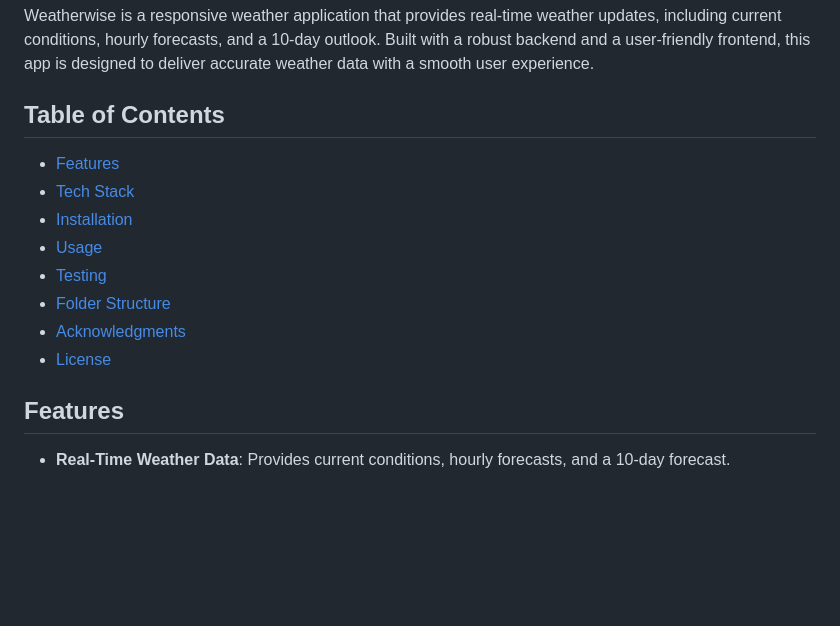
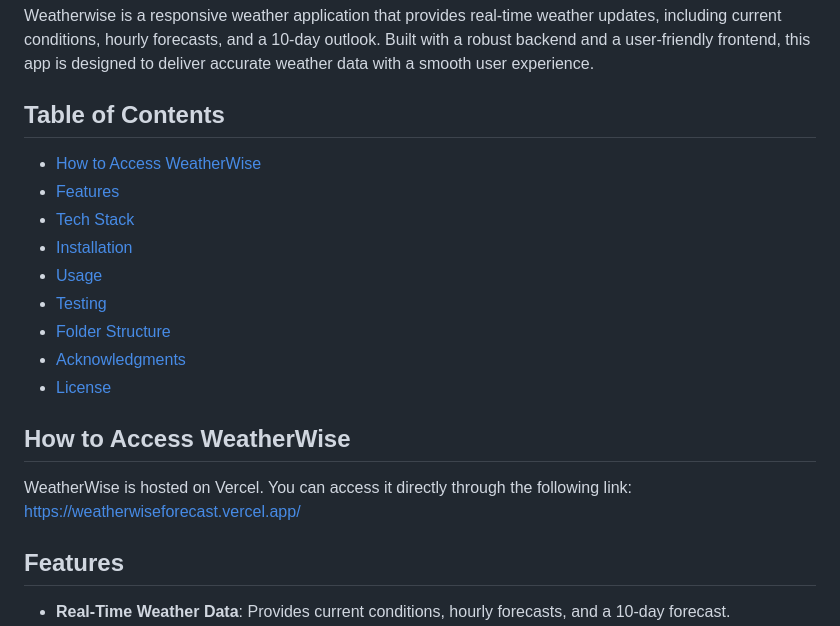
Before and after one commit to Maddily/weatherwise, a Markdown page: README.md, the part around the change. Drawn GitHub-style; blank space fills up the shorter version.

Commit message:
Add how-to-access section

```diff
--- a/README.md
+++ b/README.md
@@ -2,6 +2,7 @@
 Weatherwise is a responsive weather application that provides real-time weather updates, including current conditions, hourly forecasts, and a 10-day outlook. Built with a robust backend and a user-friendly frontend, this app is designed to deliver accurate weather data with a smooth user experience.
 
 ## Table of Contents
+- [How to Access WeatherWise](#how-to-access)
 - [Features](#features)
 - [Tech Stack](#tech-stack)
 - [Installation](#installation)
@@ -10,6 +11,9 @@ Weatherwise is a responsive weather application that provides real-time weather
 - [Folder Structure](#folder-structure)
 - [Acknowledgments](#acknowledgments)
 - [License](#license)
+
+## How to Access WeatherWise
+WeatherWise is hosted on Vercel. You can access it directly through the following link: https://weatherwiseforecast.vercel.app/
 
 ## Features
 - **Real-Time Weather Data**: Provides current conditions, hourly forecasts, and a 10-day forecast.
```
